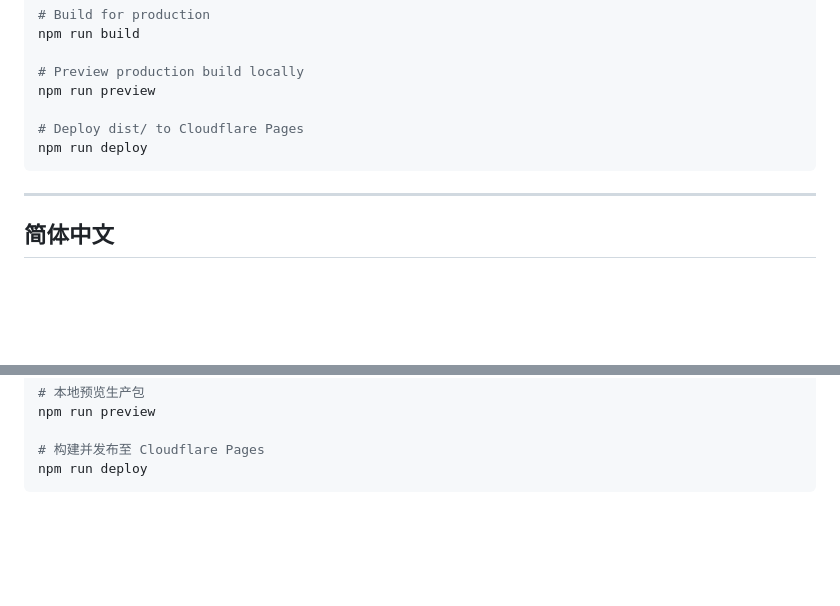
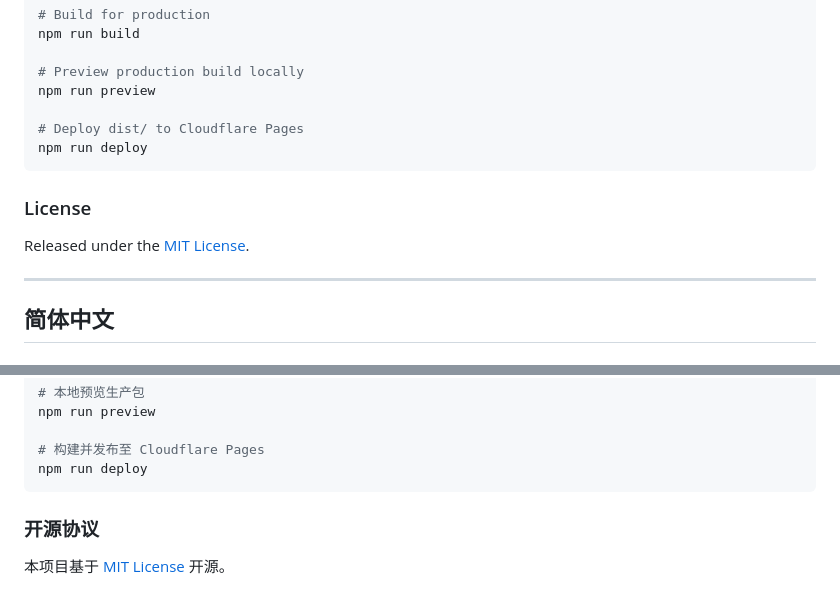
Before and after one commit to tigerzhang20252025-blip/Micro-graph-for-AP-microeconomic, a Markdown page: README.md, 2 parts joined by grey strips. Drawn GitHub-style; blank space fills up the shorter version.

````diff
--- a/README.md
+++ b/README.md
@@ -93,6 +103,10 @@ npm run preview
 npm run deploy
 ```
 
+### License
+
+Released under the [MIT License](LICENSE).
+
 ---
 
 <a id="简体中文"></a>
@@ -175,3 +195,7 @@ npm run preview
 # 构建并发布至 Cloudflare Pages
 npm run deploy
 ```
+
+### 开源协议
+
+本项目基于 [MIT License](LICENSE) 开源。
````
Also changed, not shown: other parts of README.md (+17 -1 lines), docs/screenshots/monopoly-graph-lab.png (added), docs/screenshots/topic-library-en.png (added), docs/screenshots/topic-library-zh.png (added), 1 other file.
